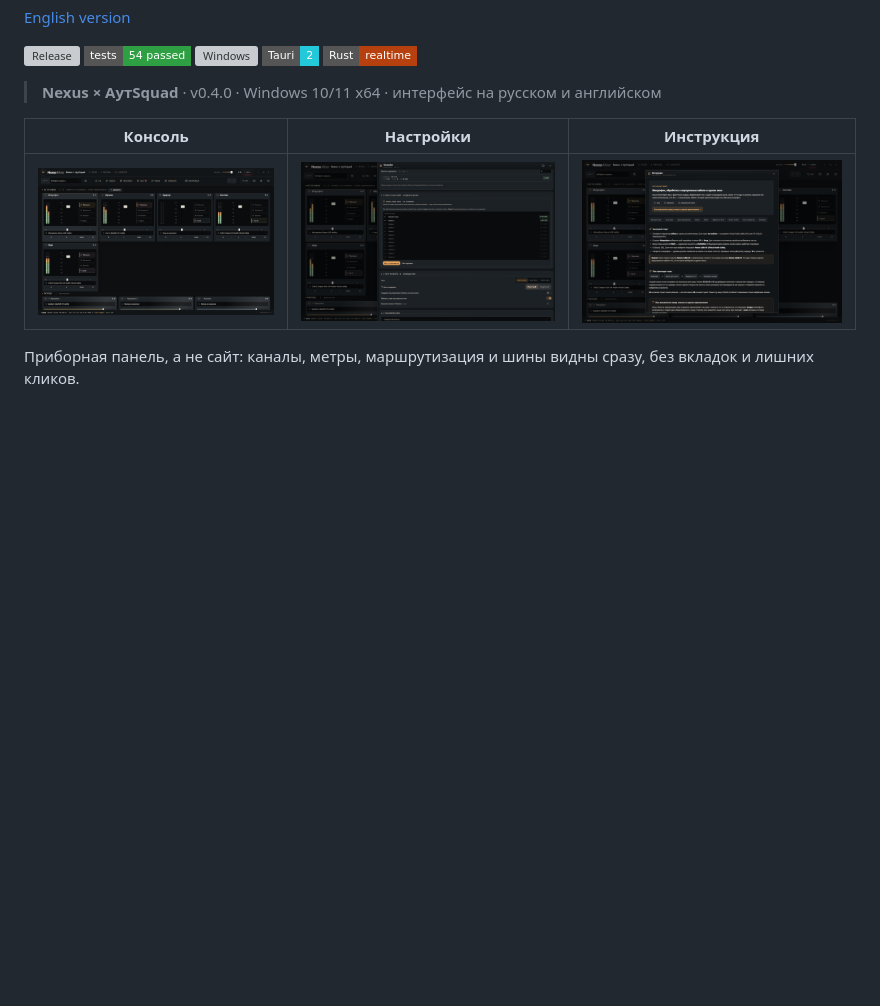
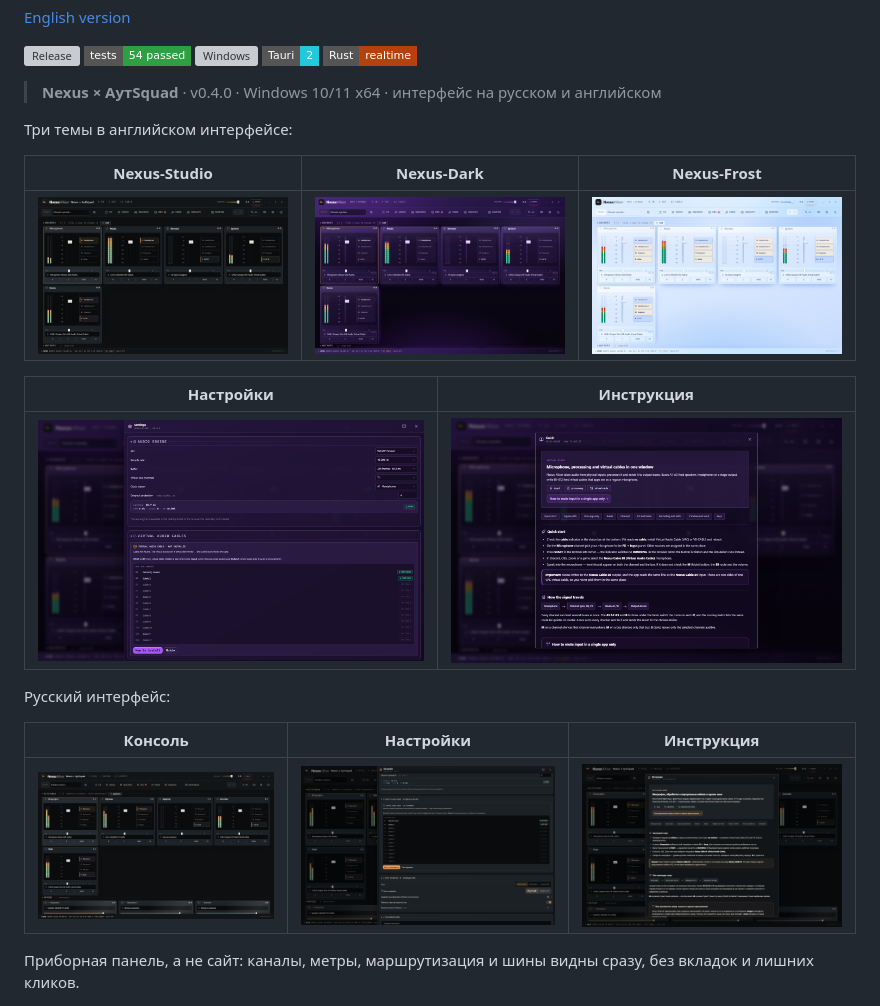
Before and after one commit to roma1231jjj-cpu/Nexus-mixer, a Markdown page: README.md, the part around the change. GitHub-like rendering; pictures changed too: docs/screenshots/en-guide.png, docs/screenshots/en-settings.png, docs/screenshots/en-theme-dark.png (added); badges without logos; blank space fills up the shorter version; grey boxes are pictures that could not be loaded.

Commit message:
docs: English screenshots for studio, dark and light themes

```diff
--- a/README.md
+++ b/README.md
@@ -13,6 +13,18 @@
 [![Rust](https://img.shields.io/badge/Rust-realtime-b7410e?style=flat-square)](https://www.rust-lang.org)
 
 > **Nexus × АутSquad** · v0.4.0 · Windows 10/11 x64 · интерфейс на русском и английском
+
+Три темы в английском интерфейсе:
+
+| Nexus-Studio | Nexus-Dark | Nexus-Frost |
+| --- | --- | --- |
+| ![](docs/screenshots/en-theme-studio.png) | ![](docs/screenshots/en-theme-dark.png) | ![](docs/screenshots/en-theme-light.png) |
+
+| Настройки | Инструкция |
+| --- | --- |
+| ![](docs/screenshots/en-settings.png) | ![](docs/screenshots/en-guide.png) |
+
+Русский интерфейс:
 
 | Консоль | Настройки | Инструкция |
 | --- | --- | --- |
```
Also changed, not shown: README.en.md (+13 -1 lines), 1 other file.
